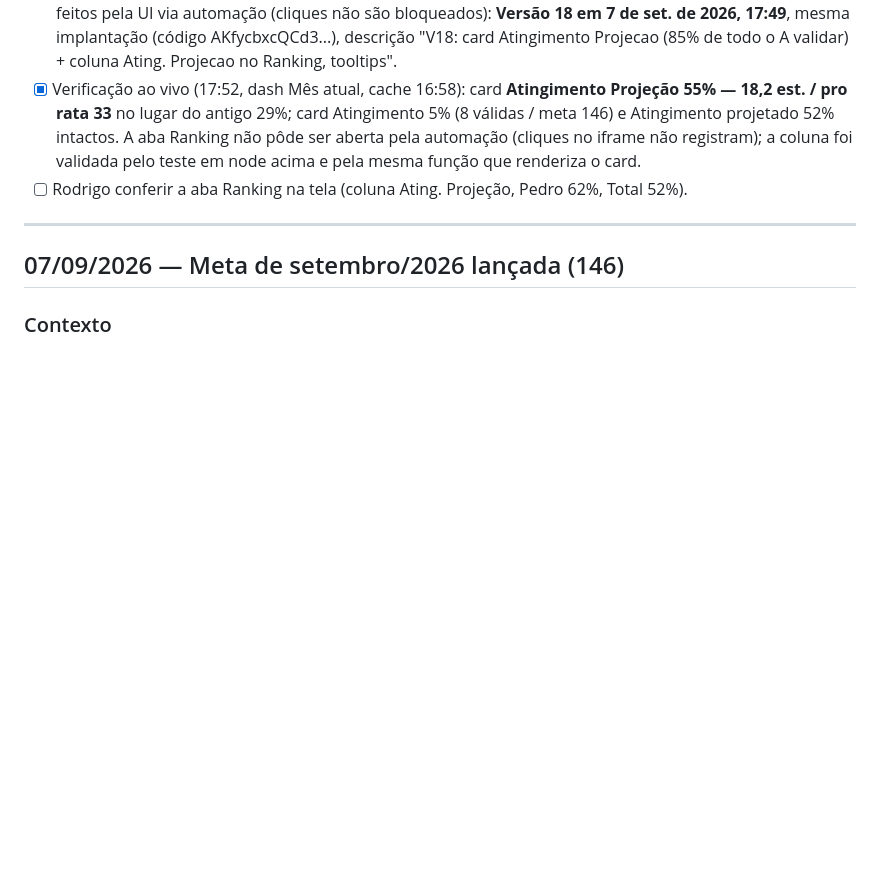
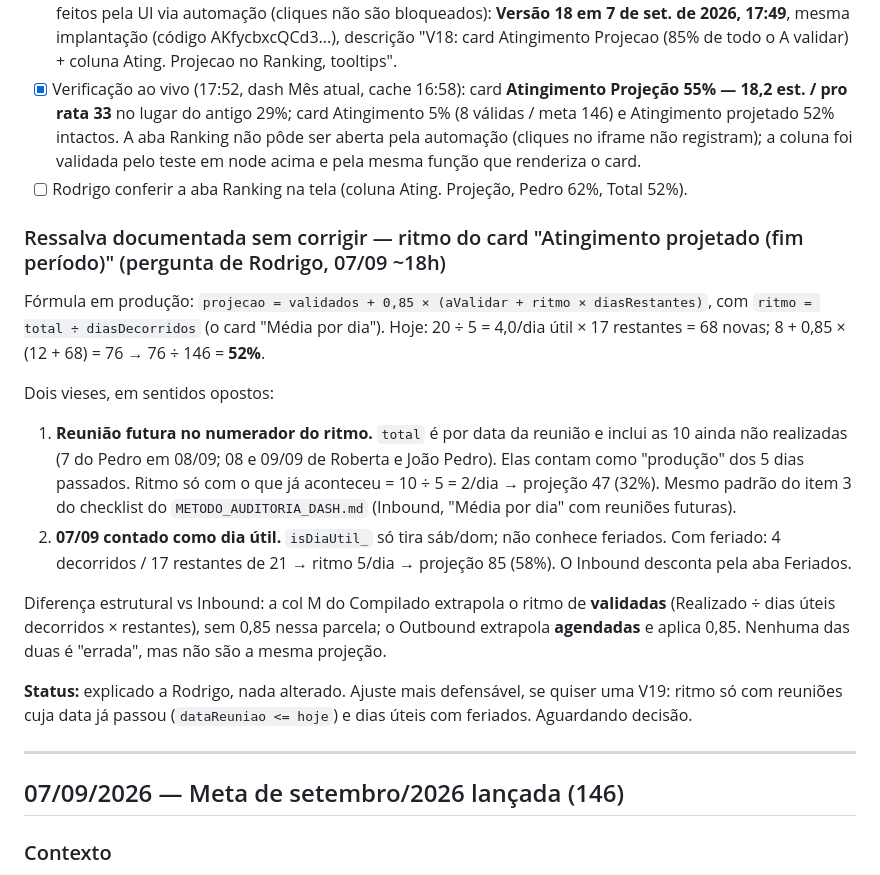
Before and after one commit to Stoccolmo/Projetos-Stocco, a Markdown page: prospeccao-outbound/decisoes/DECISOES-outbound.md, the part around the change. GitHub-like rendering; blank space fills up the shorter version.

Commit message:
Outbound: ressalva documentada sobre o ritmo do card Atingimento projetado (reuniao futura no numerador, feriado como dia util); sem alteracao de codigo
Co-Authored-By: Claude Fable 5.1 <noreply@anthropic.com>

```diff
--- a/prospeccao-outbound/decisoes/DECISOES-outbound.md
+++ b/prospeccao-outbound/decisoes/DECISOES-outbound.md
@@ -45,6 +45,17 @@ Ranking de setembro recalculado com o código novo (teste em node com os deals r
 - [x] Applier colado por Rodrigo no console (retorno "OK. Index.html: 11 hunks, 793 linhas"). Salvar e publicar feitos pela UI via automação (cliques não são bloqueados): **Versão 18 em 7 de set. de 2026, 17:49**, mesma implantação (código AKfycbxcQCd3...), descrição "V18: card Atingimento Projecao (85% de todo o A validar) + coluna Ating. Projecao no Ranking, tooltips".
 - [x] Verificação ao vivo (17:52, dash Mês atual, cache 16:58): card **Atingimento Projeção 55% — 18,2 est. / pro rata 33** no lugar do antigo 29%; card Atingimento 5% (8 válidas / meta 146) e Atingimento projetado 52% intactos. A aba Ranking não pôde ser aberta pela automação (cliques no iframe não registram); a coluna foi validada pelo teste em node acima e pela mesma função que renderiza o card.
 - [ ] Rodrigo conferir a aba Ranking na tela (coluna Ating. Projeção, Pedro 62%, Total 52%).
+
+### Ressalva documentada sem corrigir — ritmo do card "Atingimento projetado (fim período)" (pergunta de Rodrigo, 07/09 ~18h)
+Fórmula em produção: `projecao = validados + 0,85 × (aValidar + ritmo × diasRestantes)`, com `ritmo = total ÷ diasDecorridos` (o card "Média por dia"). Hoje: 20 ÷ 5 = 4,0/dia útil × 17 restantes = 68 novas; 8 + 0,85 × (12 + 68) = 76 → 76 ÷ 146 = **52%**.
+
+Dois vieses, em sentidos opostos:
+1. **Reunião futura no numerador do ritmo.** `total` é por data da reunião e inclui as 10 ainda não realizadas (7 do Pedro em 08/09; 08 e 09/09 de Roberta e João Pedro). Elas contam como "produção" dos 5 dias passados. Ritmo só com o que já aconteceu = 10 ÷ 5 = 2/dia → projeção 47 (32%). Mesmo padrão do item 3 do checklist do `METODO_AUDITORIA_DASH.md` (Inbound, "Média por dia" com reuniões futuras).
+2. **07/09 contado como dia útil.** `isDiaUtil_` só tira sáb/dom; não conhece feriados. Com feriado: 4 decorridos / 17 restantes de 21 → ritmo 5/dia → projeção 85 (58%). O Inbound desconta pela aba Feriados.
+
+Diferença estrutural vs Inbound: a col M do Compilado extrapola o ritmo de **validadas** (Realizado ÷ dias úteis decorridos × restantes), sem 0,85 nessa parcela; o Outbound extrapola **agendadas** e aplica 0,85. Nenhuma das duas é "errada", mas não são a mesma projeção.
+
+**Status:** explicado a Rodrigo, nada alterado. Ajuste mais defensável, se quiser uma V19: ritmo só com reuniões cuja data já passou (`dataReuniao <= hoje`) e dias úteis com feriados. Aguardando decisão.
 
 ---
 
```
